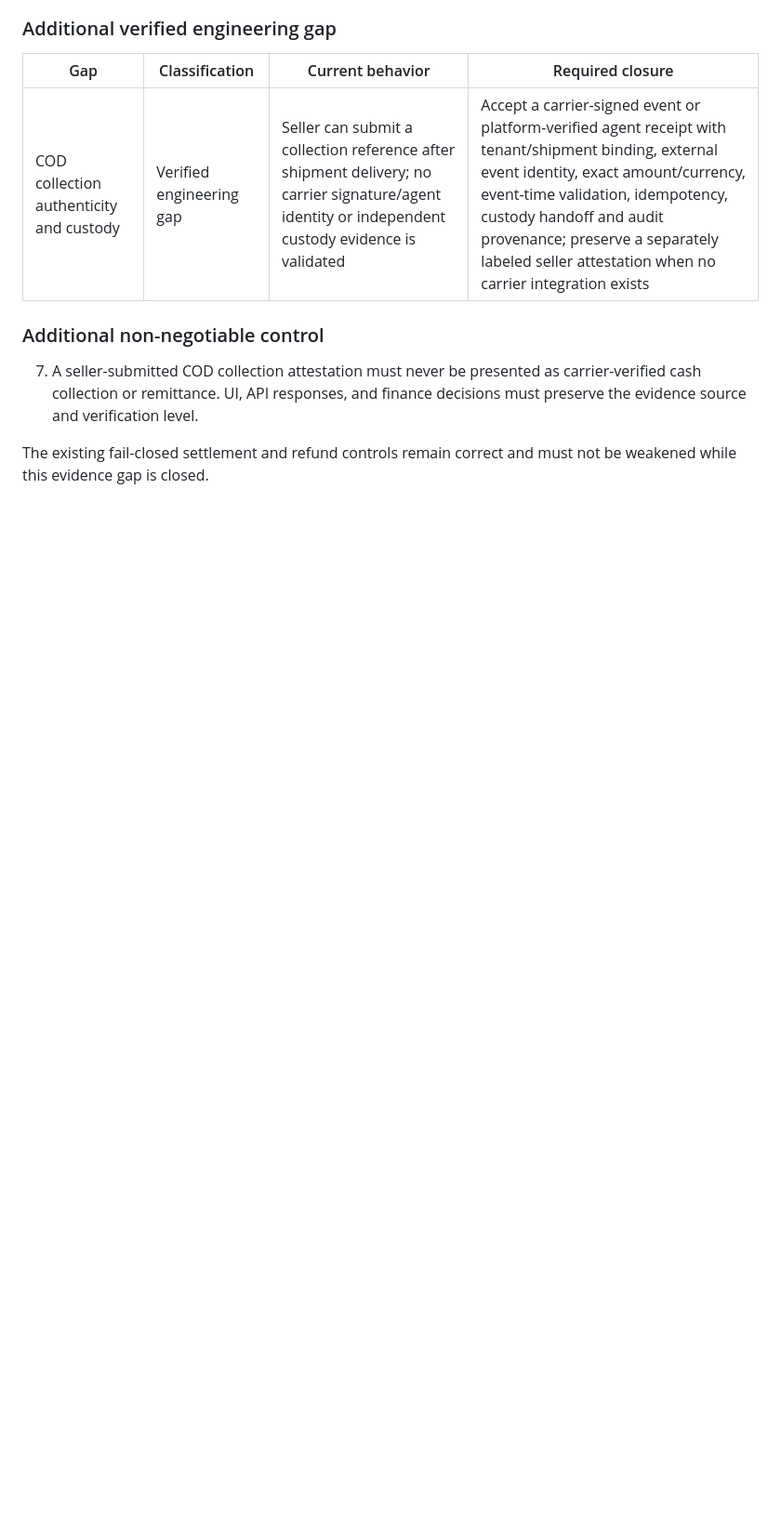
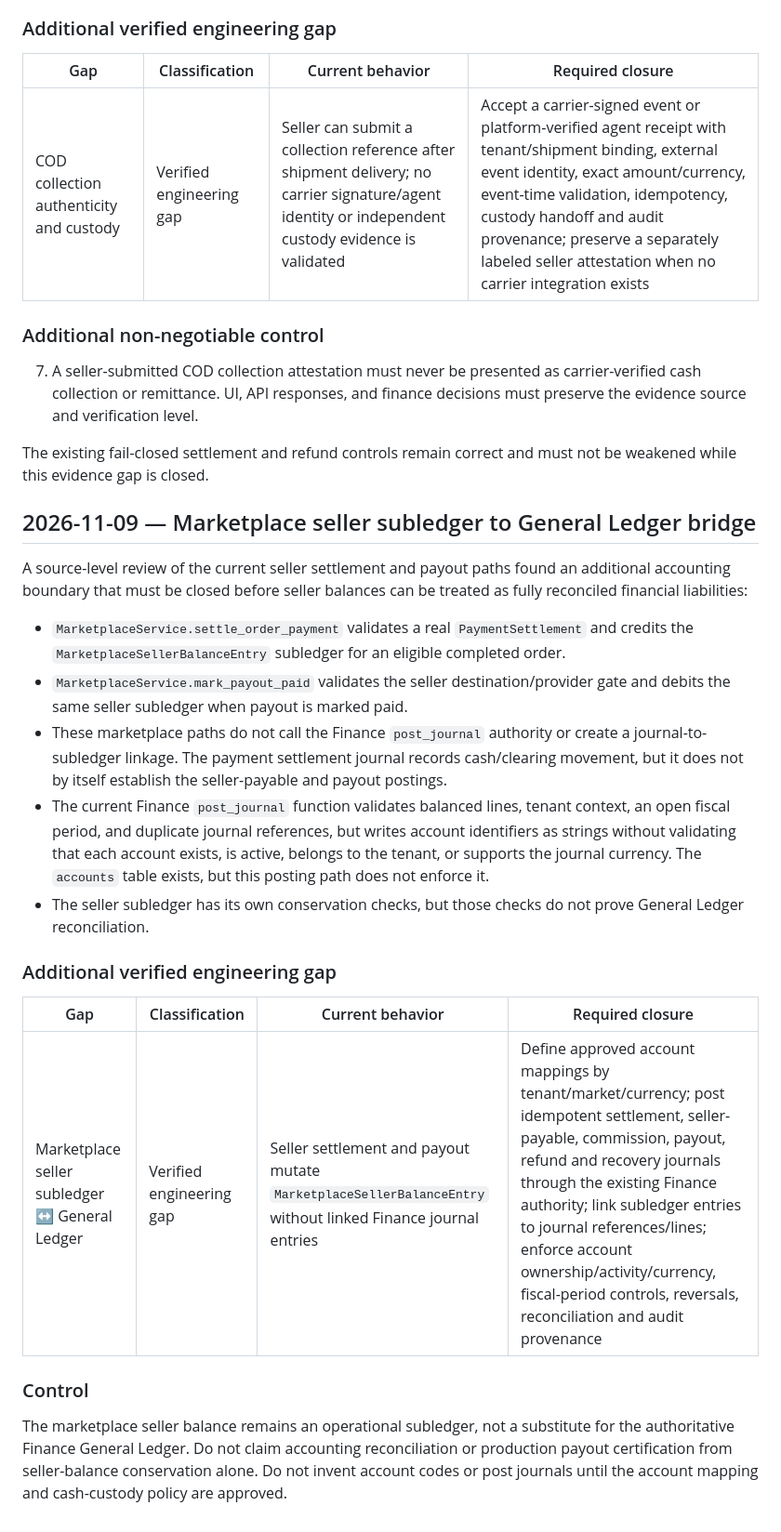
Before and after one commit to yemenplatform528-ai/hussam-nextgen, a Markdown page: docs/ENGINEERING_GAP_REGISTER.md, the part around the change. Shown at 93% size. GitHub-like rendering; blank space fills up the shorter version.

Commit message:
docs: record marketplace subledger to general ledger gap (#181)
* docs: identify marketplace general ledger bridge gap

* docs: clarify finance account validation prerequisite

```diff
--- a/docs/ENGINEERING_GAP_REGISTER.md
+++ b/docs/ENGINEERING_GAP_REGISTER.md
@@ -94,3 +94,24 @@ A source-level review of the current COD collection endpoint narrows the meaning
 7. A seller-submitted COD collection attestation must never be presented as carrier-verified cash collection or remittance. UI, API responses, and finance decisions must preserve the evidence source and verification level.
 
 The existing fail-closed settlement and refund controls remain correct and must not be weakened while this evidence gap is closed.
+
+
+## 2026-11-09 — Marketplace seller subledger to General Ledger bridge
+
+A source-level review of the current seller settlement and payout paths found an additional accounting boundary that must be closed before seller balances can be treated as fully reconciled financial liabilities:
+
+- `MarketplaceService.settle_order_payment` validates a real `PaymentSettlement` and credits the `MarketplaceSellerBalanceEntry` subledger for an eligible completed order.
+- `MarketplaceService.mark_payout_paid` validates the seller destination/provider gate and debits the same seller subledger when payout is marked paid.
+- These marketplace paths do not call the Finance `post_journal` authority or create a journal-to-subledger linkage. The payment settlement journal records cash/clearing movement, but it does not by itself establish the seller-payable and payout postings.
+- The current Finance `post_journal` function validates balanced lines, tenant context, an open fiscal period, and duplicate journal references, but writes account identifiers as strings without validating that each account exists, is active, belongs to the tenant, or supports the journal currency. The `accounts` table exists, but this posting path does not enforce it.
+- The seller subledger has its own conservation checks, but those checks do not prove General Ledger reconciliation.
+
+### Additional verified engineering gap
+
+| Gap | Classification | Current behavior | Required closure |
+|---|---|---|---|
+| Marketplace seller subledger ↔ General Ledger | Verified engineering gap | Seller settlement and payout mutate `MarketplaceSellerBalanceEntry` without linked Finance journal entries | Define approved account mappings by tenant/market/currency; post idempotent settlement, seller-payable, commission, payout, refund and recovery journals through the existing Finance authority; link subledger entries to journal references/lines; enforce account ownership/activity/currency, fiscal-period controls, reversals, reconciliation and audit provenance |
+
+### Control
+
+The marketplace seller balance remains an operational subledger, not a substitute for the authoritative Finance General Ledger. Do not claim accounting reconciliation or production payout certification from seller-balance conservation alone. Do not invent account codes or post journals until the account mapping and cash-custody policy are approved.
```
